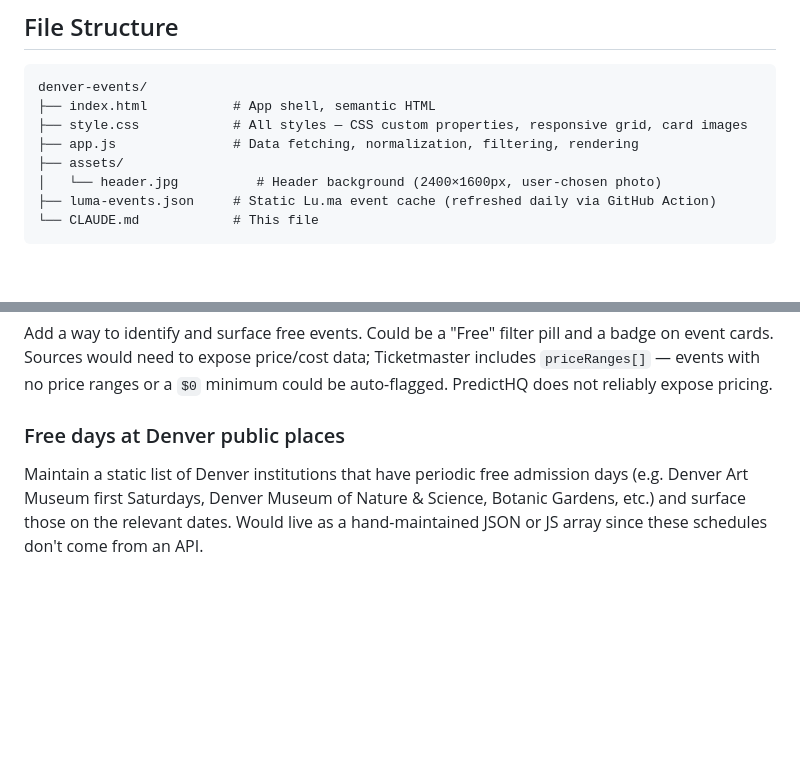
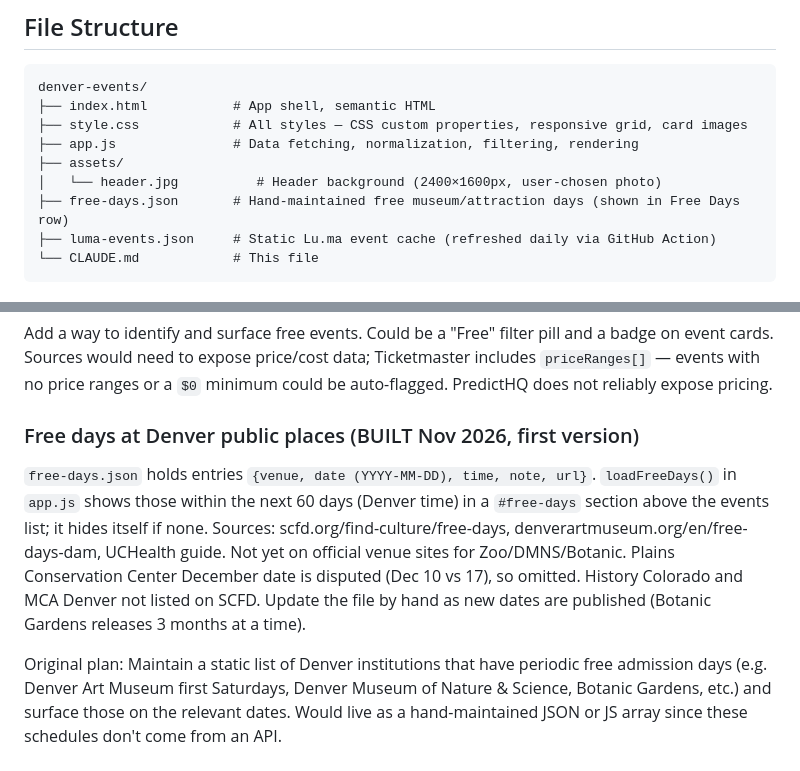
Before and after one commit to miajandrade/Mia-Denver-Project, a Markdown page: CLAUDE.md, 2 parts joined by grey strips. Rendered like a GitHub page; blank space fills up the shorter version.

Commit message:
docs: record Free Days feature in CLAUDE.md
Co-Authored-By: Claude Sonnet 5.5 <noreply@anthropic.com>
Claude-Session: https://claude.ai/code/session_016a967TwxjUAoqgWQeVfBnb

````diff
--- a/CLAUDE.md
+++ b/CLAUDE.md
@@ -27,6 +27,7 @@ denver-events/
 ├── app.js               # Data fetching, normalization, filtering, rendering
 ├── assets/
 │   └── header.jpg          # Header background (2400×1600px, user-chosen photo)
+├── free-days.json       # Hand-maintained free museum/attraction days (shown in Free Days row)
 ├── luma-events.json     # Static Lu.ma event cache (refreshed daily via GitHub Action)
 └── CLAUDE.md            # This file
 ```
@@ -134,7 +135,10 @@ Add recurring Denver events that don't appear in Ticketmaster/PredictHQ/Lu.ma
 ### Free events flagging
 Add a way to identify and surface free events. Could be a "Free" filter pill and a badge on event cards. Sources would need to expose price/cost data; Ticketmaster includes `priceRanges[]` — events with no price ranges or a `$0` minimum could be auto-flagged. PredictHQ does not reliably expose pricing.
 
-### Free days at Denver public places
+### Free days at Denver public places (BUILT Nov 2026, first version)
+`free-days.json` holds entries `{venue, date (YYYY-MM-DD), time, note, url}`. `loadFreeDays()` in `app.js` shows those within the next 60 days (Denver time) in a `#free-days` section above the events list; it hides itself if none. Sources: scfd.org/find-culture/free-days, denverartmuseum.org/en/free-days-dam, UCHealth guide. Not yet on official venue sites for Zoo/DMNS/Botanic. Plains Conservation Center December date is disputed (Dec 10 vs 17), so omitted. History Colorado and MCA Denver not listed on SCFD. Update the file by hand as new dates are published (Botanic Gardens releases 3 months at a time).
+
+Original plan:
 Maintain a static list of Denver institutions that have periodic free admission days (e.g. Denver Art Museum first Saturdays, Denver Museum of Nature & Science, Botanic Gardens, etc.) and surface those on the relevant dates. Would live as a hand-maintained JSON or JS array since these schedules don't come from an API.
 
 ### Secure the API keys
````
